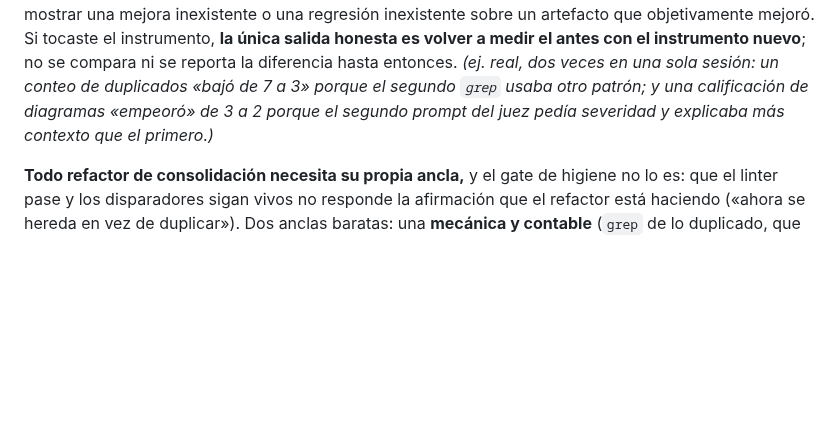
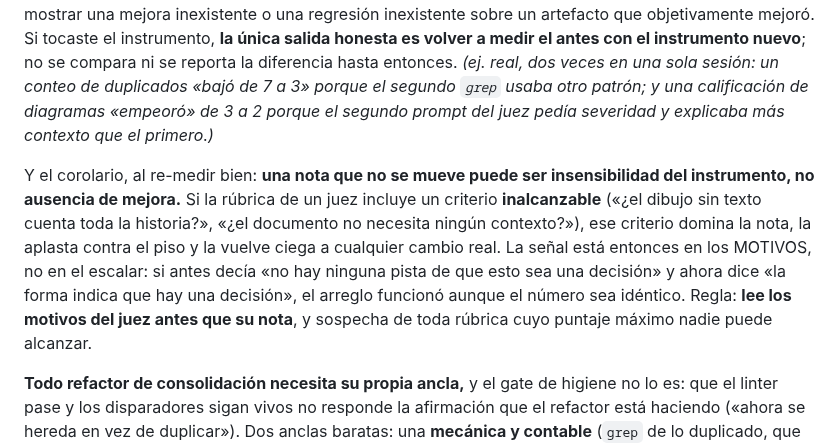
Before and after one commit to JoaquinMulet/kumo-skills, a Markdown page: desarrollo-riguroso/SKILL.md, the part around the change. Rendered like a GitHub page; blank space fills up the shorter version.

Commit message:
desarrollo-riguroso: una nota que no se mueve puede ser insensibilidad del instrumento
Corolario del hallazgo anterior, encontrado al re-medir bien. Con el instrumento
identico, los tres diagramas puntuaron 2 / 2.5 / 1.5 antes y 2 / 2 / 1.5 despues de
agregarles el rombo de decision que les faltaba: cero mejora medida sobre un arreglo
que si existia.

La causa no eran los diagramas: la rubrica del juez incluia un criterio INALCANZABLE
('la forma sin texto cuenta toda la historia'), ese criterio dominaba la nota y la
aplastaba contra el piso. En las dos corridas repite las mismas quejas estructurales
sin importar la version.

La senal estaba en los motivos: sobre la version vieja decia 'no hay pista visual que
diga esto es una decision'; sobre la nueva, 'la forma de rombo dice que hay una
decision'. Regla: leer los motivos del juez antes que su nota, y sospechar de toda
rubrica cuyo maximo nadie puede alcanzar.

Co-Authored-By: Claude Opus 5 <noreply@anthropic.com>

```diff
--- a/desarrollo-riguroso/SKILL.md
+++ b/desarrollo-riguroso/SKILL.md
@@ -230,6 +230,15 @@ veces en una sola sesión: un conteo de duplicados «bajó de 7 a 3» porque el
 otro patrón; y una calificación de diagramas «empeoró» de 3 a 2 porque el segundo prompt del juez
 pedía severidad y explicaba más contexto que el primero.)*
 
+Y el corolario, al re-medir bien: **una nota que no se mueve puede ser insensibilidad del
+instrumento, no ausencia de mejora.** Si la rúbrica de un juez incluye un criterio
+**inalcanzable** («¿el dibujo sin texto cuenta toda la historia?», «¿el documento no necesita
+ningún contexto?»), ese criterio domina la nota, la aplasta contra el piso y la vuelve ciega a
+cualquier cambio real. La señal está entonces en los MOTIVOS, no en el escalar: si antes decía
+«no hay ninguna pista de que esto sea una decisión» y ahora dice «la forma indica que hay una
+decisión», el arreglo funcionó aunque el número sea idéntico. Regla: **lee los motivos del juez
+antes que su nota**, y sospecha de toda rúbrica cuyo puntaje máximo nadie puede alcanzar.
+
 **Todo refactor de consolidación necesita su propia ancla,** y el gate de higiene no lo es:
 que el linter pase y los disparadores sigan vivos no responde la afirmación que el refactor
 está haciendo («ahora se hereda en vez de duplicar»). Dos anclas baratas: una **mecánica y
```
